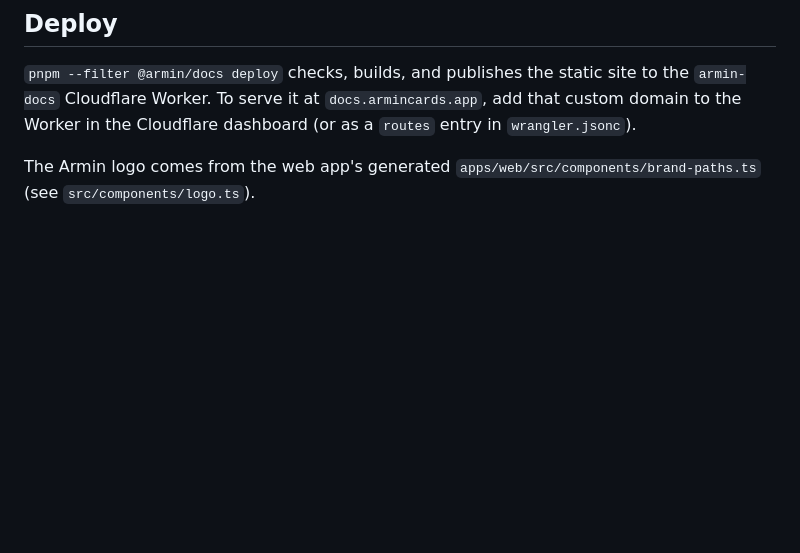
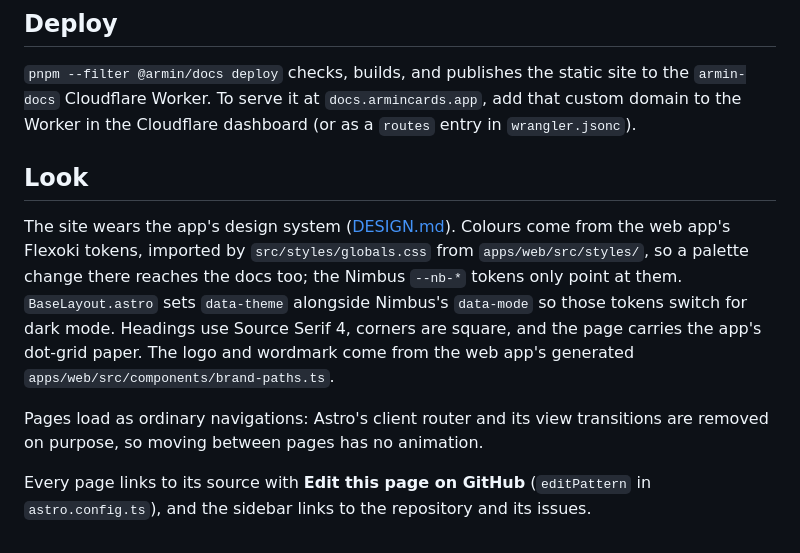
Before and after one commit to andy-spike/armin, a Markdown page: apps/docs/README.md, the part around the change. Drawn GitHub-style; blank space fills up the shorter version.

```diff
--- a/apps/docs/README.md
+++ b/apps/docs/README.md
@@ -50,5 +50,20 @@ site to the `armin-docs` Cloudflare Worker. To serve it at
 `docs.armincards.app`, add that custom domain to the Worker in the Cloudflare
 dashboard (or as a `routes` entry in `wrangler.jsonc`).
 
-The Armin logo comes from the web app's generated
-`apps/web/src/components/brand-paths.ts` (see `src/components/logo.ts`).
+## Look
+
+The site wears the app's design system ([DESIGN.md](../../DESIGN.md)). Colours
+come from the web app's Flexoki tokens, imported by `src/styles/globals.css`
+from `apps/web/src/styles/`, so a palette change there reaches the docs too;
+the Nimbus `--nb-*` tokens only point at them. `BaseLayout.astro` sets
+`data-theme` alongside Nimbus's `data-mode` so those tokens switch for dark
+mode. Headings use Source Serif 4, corners are square, and the page carries the
+app's dot-grid paper. The logo and wordmark come from the web app's generated
+`apps/web/src/components/brand-paths.ts`.
+
+Pages load as ordinary navigations: Astro's client router and its view
+transitions are removed on purpose, so moving between pages has no animation.
+
+Every page links to its source with **Edit this page on GitHub**
+(`editPattern` in `astro.config.ts`), and the sidebar links to the repository
+and its issues.
```
Also changed, not shown: docs/qa/2026-11-09-docs-app-style.md (added, +29 -0 lines), docs/qa/2026-11-09-docs-app-style/cards-and-decks-dark.png (added), docs/qa/2026-11-09-docs-app-style/home-light.png (added), docs/qa/2026-11-09-docs-app-style/page-footer-dark.png (added), docs/qa/2026-11-09-docs-app-style/reviewing-390px-light.png (added), 12 other files.
